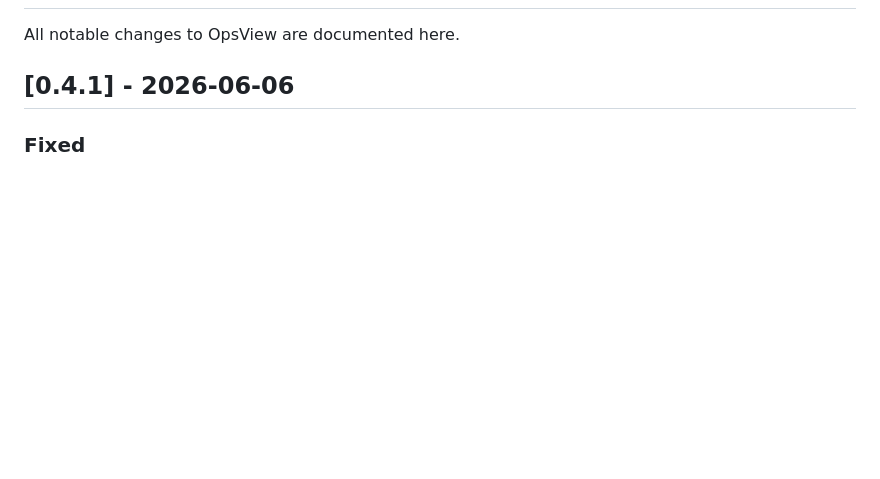
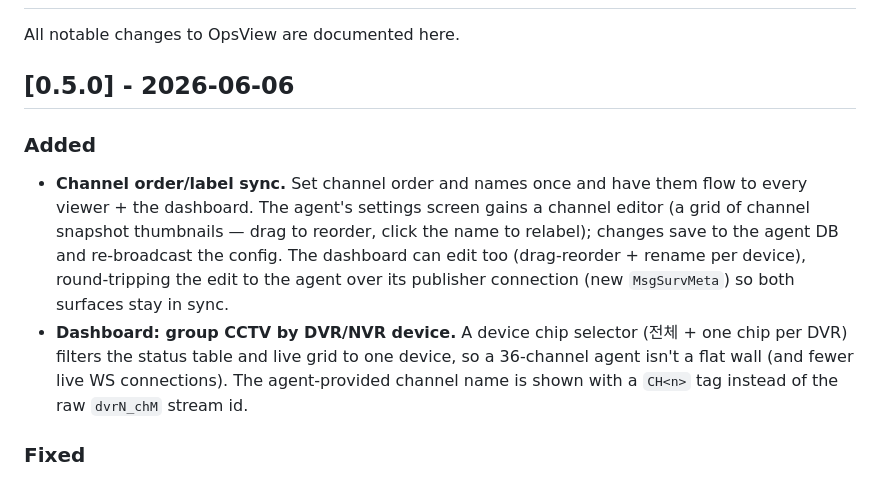
Before and after one commit to stormixus/OpsView, a Markdown page: CHANGELOG.md, the part around the change. Drawn GitHub-style; blank space fills up the shorter version.

Commit message:
docs: CHANGELOG 0.5.0 (channel meta sync + dashboard device grouping)

```diff
--- a/CHANGELOG.md
+++ b/CHANGELOG.md
@@ -2,7 +2,22 @@
 
 All notable changes to OpsView are documented here.
 
-## [0.4.1] - 2026-06-06
+## [0.5.0] - 2026-06-06
+
+### Added
+
+- **Channel order/label sync.** Set channel order and names once and have them
+  flow to every viewer + the dashboard. The agent's settings screen gains a
+  channel editor (a grid of channel snapshot thumbnails — drag to reorder, click
+  the name to relabel); changes save to the agent DB and re-broadcast the config.
+  The dashboard can edit too (drag-reorder + rename per device), round-tripping
+  the edit to the agent over its publisher connection (new `MsgSurvMeta`) so both
+  surfaces stay in sync.
+- **Dashboard: group CCTV by DVR/NVR device.** A device chip selector
+  (전체 + one chip per DVR) filters the status table and live grid to one device,
+  so a 36-channel agent isn't a flat wall (and fewer live WS connections). The
+  agent-provided channel name is shown with a `CH<n>` tag instead of the raw
+  `dvrN_chM` stream id.
 
 ### Fixed
 
```
